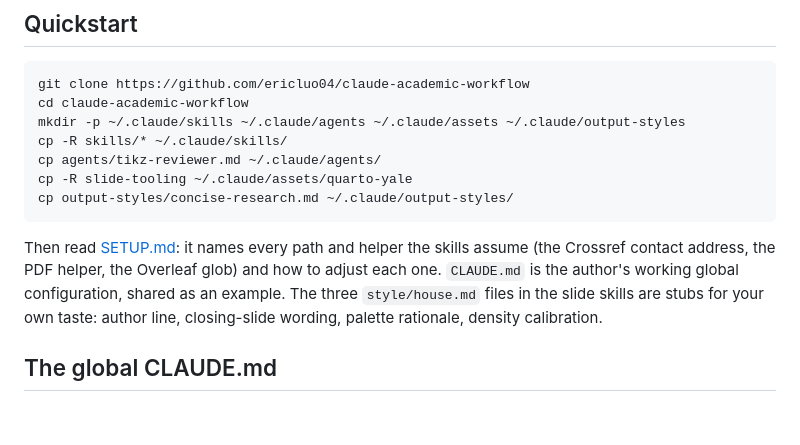
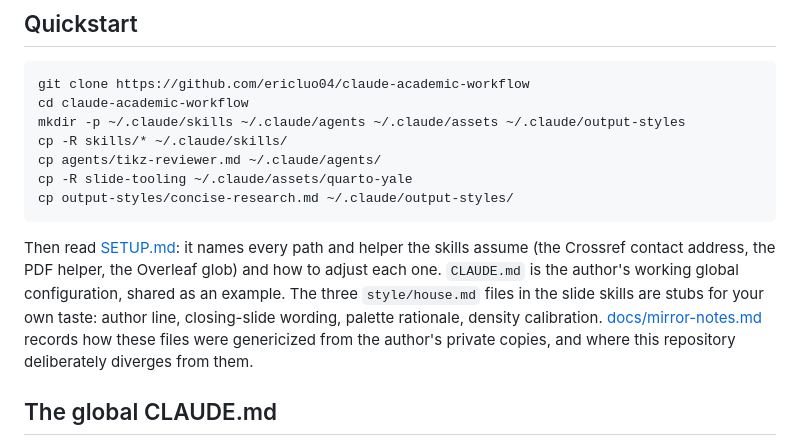
Before and after one commit to ericluo04/claude-academic-workflow, a Markdown page: README.md, the part around the change. GitHub-like rendering; blank space fills up the shorter version.

````diff
--- a/README.md
+++ b/README.md
@@ -16,7 +16,7 @@ cp -R slide-tooling ~/.claude/assets/quarto-yale
 cp output-styles/concise-research.md ~/.claude/output-styles/
 ```
 
-Then read [SETUP.md](SETUP.md): it names every path and helper the skills assume (the Crossref contact address, the PDF helper, the Overleaf glob) and how to adjust each one. `CLAUDE.md` is the author's working global configuration, shared as an example. The three `style/house.md` files in the slide skills are stubs for your own taste: author line, closing-slide wording, palette rationale, density calibration.
+Then read [SETUP.md](SETUP.md): it names every path and helper the skills assume (the Crossref contact address, the PDF helper, the Overleaf glob) and how to adjust each one. `CLAUDE.md` is the author's working global configuration, shared as an example. The three `style/house.md` files in the slide skills are stubs for your own taste: author line, closing-slide wording, palette rationale, density calibration. [docs/mirror-notes.md](docs/mirror-notes.md) records how these files were genericized from the author's private copies, and where this repository deliberately diverges from them.
 
 ## The global CLAUDE.md
 
````
Also changed, not shown: docs/mirror-notes.md (added, +64 -0 lines).
